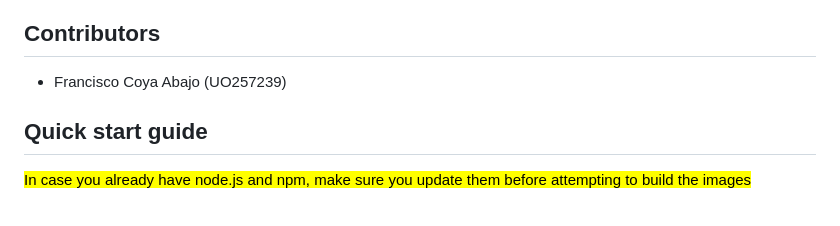
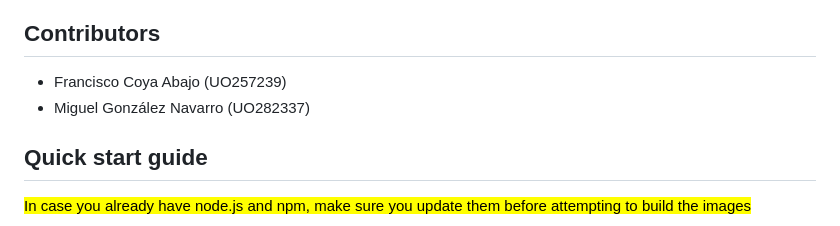
Before and after one commit to Arquisoft/lomap_es5a, a Markdown page: README.md, the part around the change. Drawn GitHub-style.

```diff
--- a/README.md
+++ b/README.md
@@ -16,6 +16,7 @@ This project is a basic example of website using **React** with **Typescript** a
 ## Contributors
 
 - Francisco Coya Abajo (UO257239)
+- Miguel González Navarro (UO282337)
 
 ## Quick start guide
 <mark>In case you already have node.js and npm, make sure you update them before attempting to build the images</mark>
```
